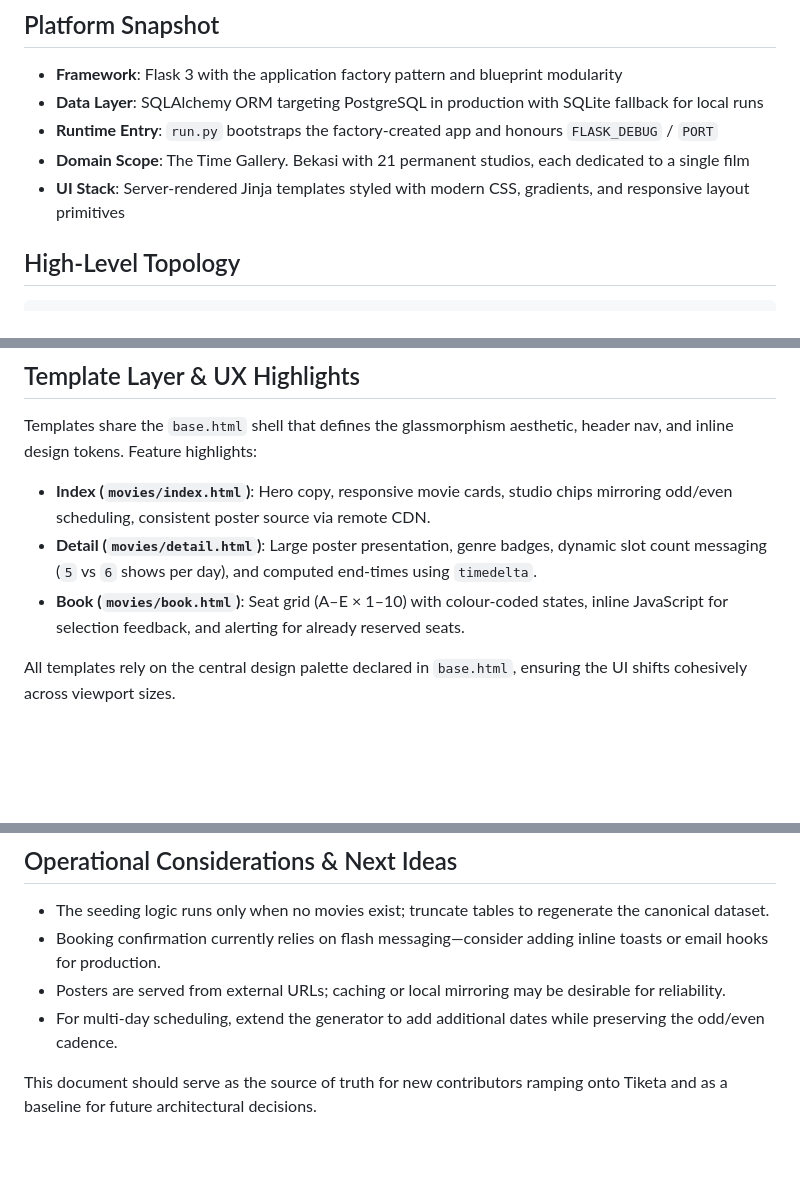
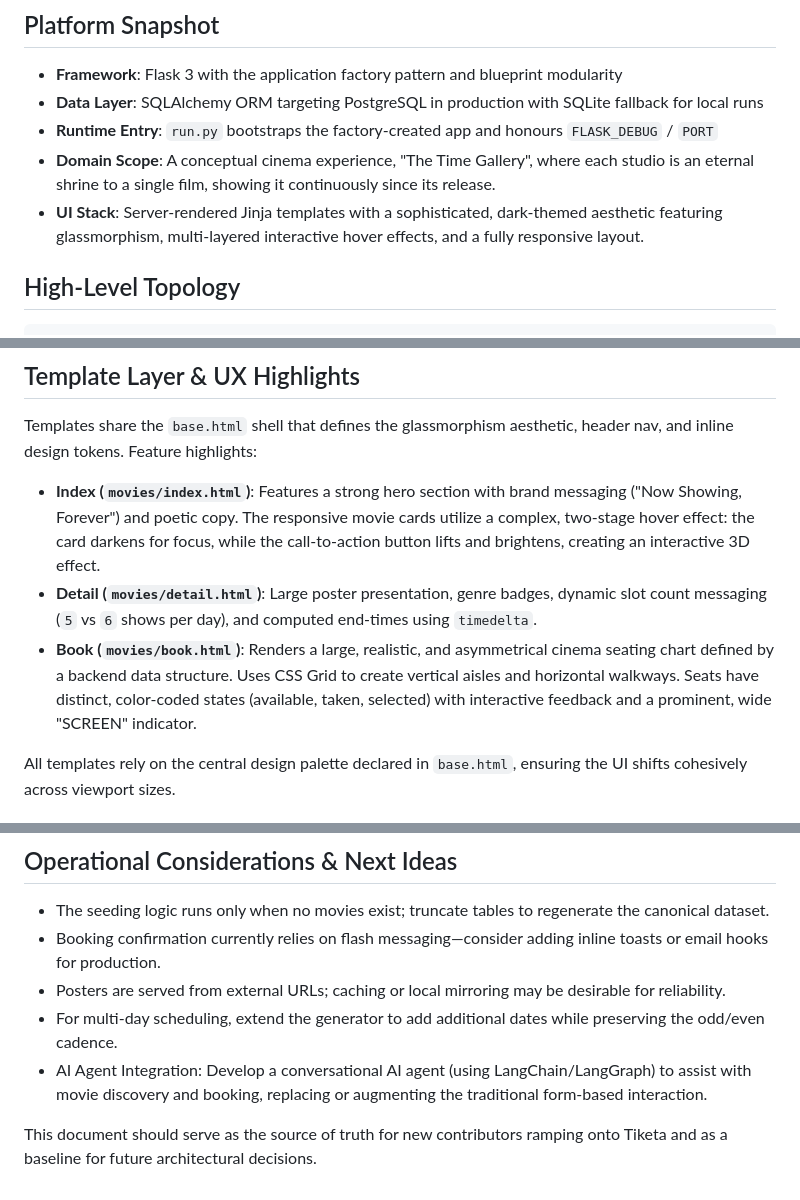
Before and after one commit to RafiASKing/tiketa-app, a Markdown page: docs/system-overview.md, 3 parts joined by grey strips. GitHub-like rendering; blank space fills up the shorter version.

```diff
--- a/docs/system-overview.md
+++ b/docs/system-overview.md
@@ -7,8 +7,8 @@ This document captures the current architecture, data model, and user experience
 - **Framework**: Flask 3 with the application factory pattern and blueprint modularity
 - **Data Layer**: SQLAlchemy ORM targeting PostgreSQL in production with SQLite fallback for local runs
 - **Runtime Entry**: `run.py` bootstraps the factory-created app and honours `FLASK_DEBUG` / `PORT`
-- **Domain Scope**: The Time Gallery.   Bekasi with 21 permanent studios, each dedicated to a single film
-- **UI Stack**: Server-rendered Jinja templates styled with modern CSS, gradients, and responsive layout primitives
+- **Domain Scope**: A conceptual cinema experience, "The Time Gallery", where each studio is an eternal shrine to a single film, showing it continuously since its release.
+- **UI Stack**: Server-rendered Jinja templates with a sophisticated, dark-themed aesthetic featuring glassmorphism, multi-layered interactive hover effects, and a fully responsive layout.
 
 ## High-Level Topology
 
@@ -74,9 +74,9 @@ Booking posts validate both the patron name and seat selection, enforce seat uni
 
 Templates share the `base.html` shell that defines the glassmorphism aesthetic, header nav, and inline design tokens. Feature highlights:
 
-- **Index (`movies/index.html`)**: Hero copy, responsive movie cards, studio chips mirroring odd/even scheduling, consistent poster source via remote CDN.
+- **Index (`movies/index.html`)**: Features a strong hero section with brand messaging ("Now Showing, Forever") and poetic copy. The responsive movie cards utilize a complex, two-stage hover effect: the card darkens for focus, while the call-to-action button lifts and brightens, creating an interactive 3D effect.
 - **Detail (`movies/detail.html`)**: Large poster presentation, genre badges, dynamic slot count messaging (`5` vs `6` shows per day), and computed end-times using `timedelta`.
-- **Book (`movies/book.html`)**: Seat grid (A–E × 1–10) with colour-coded states, inline JavaScript for selection feedback, and alerting for already reserved seats.
+- **Book (`movies/book.html`)**: Renders a large, realistic, and asymmetrical cinema seating chart defined by a backend data structure. Uses CSS Grid to create vertical aisles and horizontal walkways. Seats have distinct, color-coded states (available, taken, selected) with interactive feedback and a prominent, wide "SCREEN" indicator.
 
 All templates rely on the central design palette declared in `base.html`, ensuring the UI shifts cohesively across viewport sizes.
 
@@ -104,5 +104,6 @@ Key environment variables consumed by `create_app()`:
 - Booking confirmation currently relies on flash messaging—consider adding inline toasts or email hooks for production.
 - Posters are served from external URLs; caching or local mirroring may be desirable for reliability.
 - For multi-day scheduling, extend the generator to add additional dates while preserving the odd/even cadence.
+- AI Agent Integration: Develop a conversational AI agent (using LangChain/LangGraph) to assist with movie discovery and booking, replacing or augmenting the traditional form-based interaction.
 
 This document should serve as the source of truth for new contributors ramping onto Tiketa and as a baseline for future architectural decisions.
```
